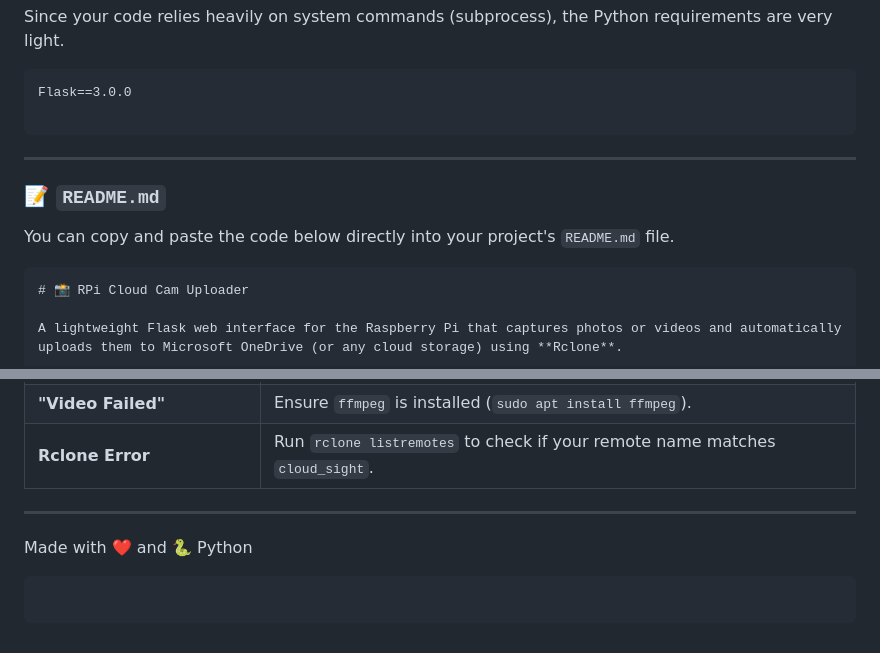
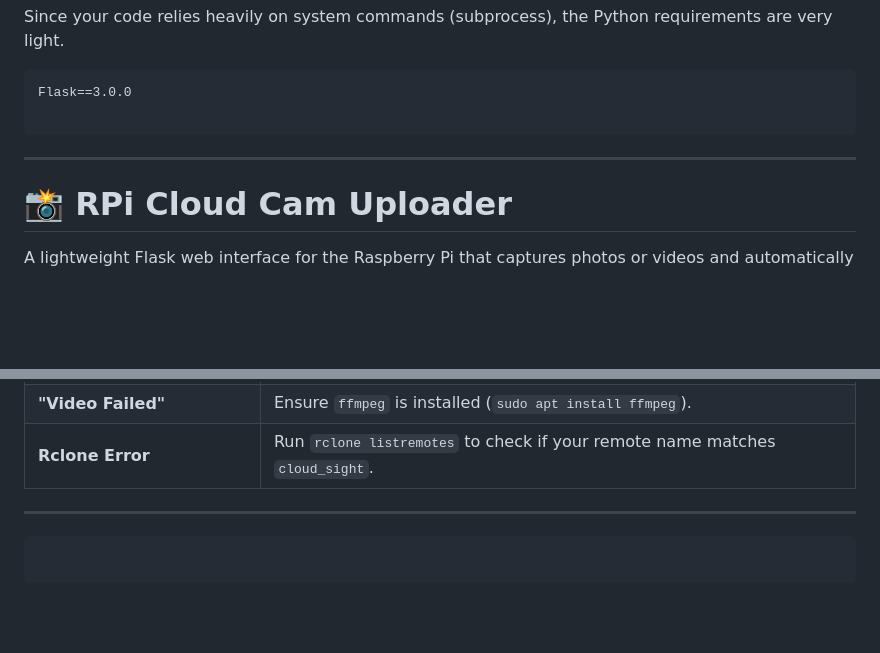
Before and after one commit to RatishPatil37/SmartSight, a Markdown page: cloudcam/README.md, 2 parts joined by grey strips. Drawn GitHub-style; blank space fills up the shorter version.

````diff
--- a/cloudcam/README.md
+++ b/cloudcam/README.md
@@ -11,11 +11,6 @@ Flask==3.0.0
 
 ---
 
-### 📝 `README.md`
-
-You can copy and paste the code below directly into your project's `README.md` file.
-
-```markdown
 # 📸 RPi Cloud Cam Uploader
 
 A lightweight Flask web interface for the Raspberry Pi that captures photos or videos and automatically uploads them to Microsoft OneDrive (or any cloud storage) using **Rclone**.
@@ -175,8 +165,6 @@ CLOUD_FOLDER = "rpi cam"
 
 ---
 
-Made with ❤️ and 🐍 Python
-
 ```
 
 ```
````
Also changed, not shown: other parts of cloudcam/README.md (+0 -5 lines).
